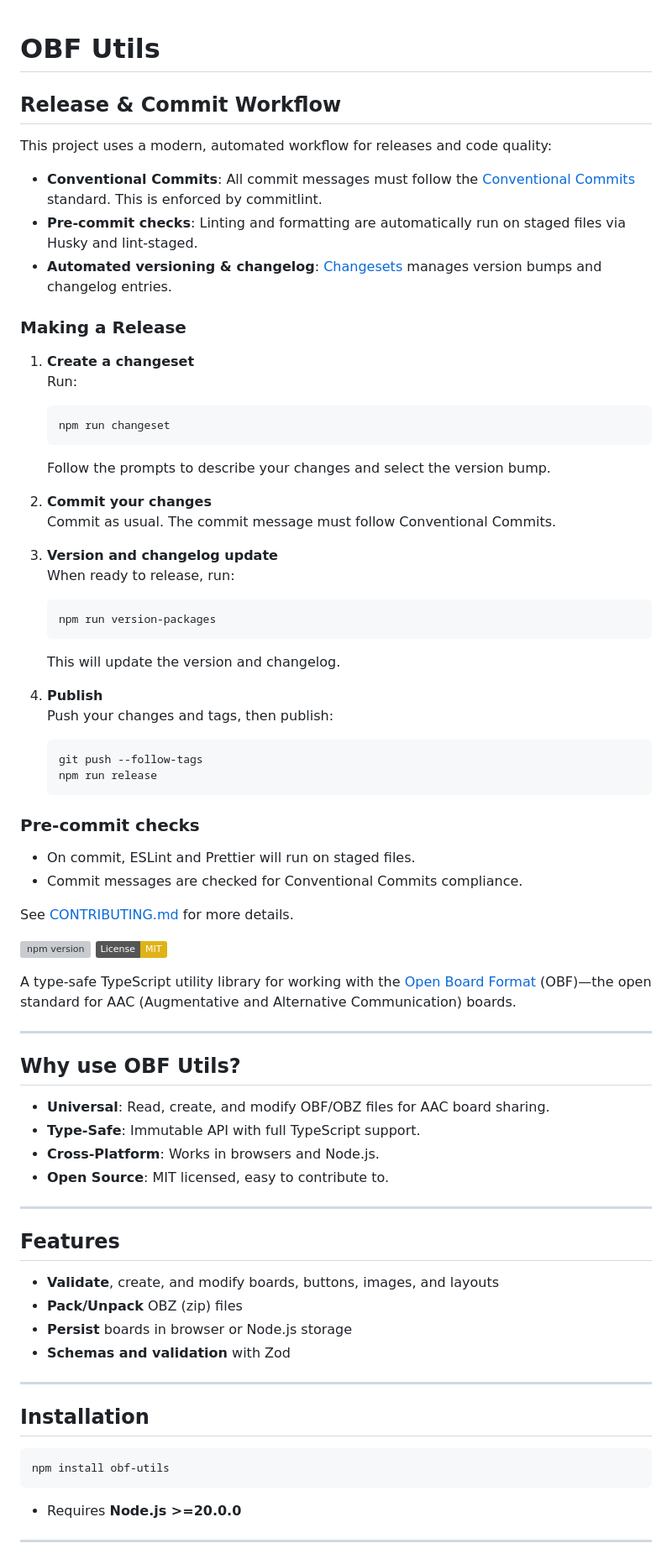
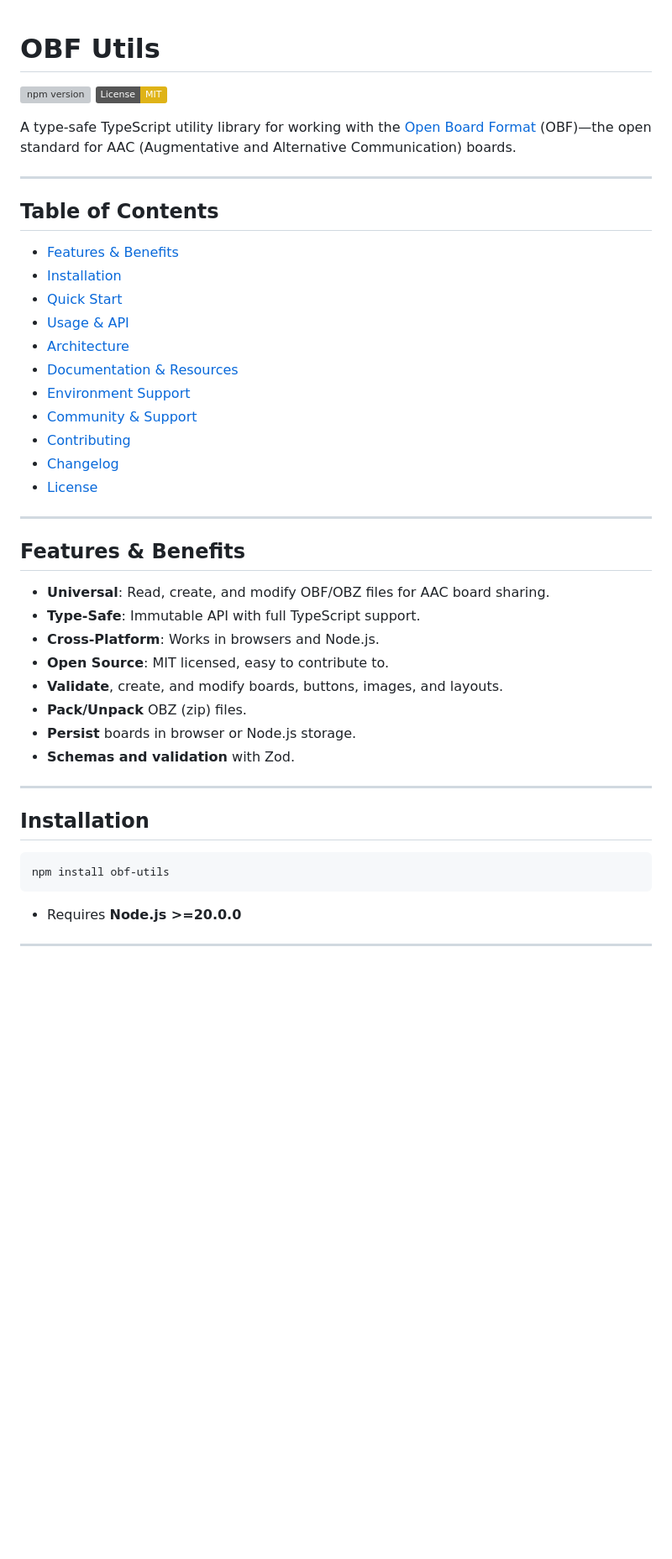
Before and after one commit to shayc/obf-utils, a Markdown page: README.md, the part around one of its changes. Shown at 84% size. Drawn GitHub-style; badges without logos; blank space fills up the shorter version; grey boxes are pictures that could not be loaded.

Commit message:
docs: update README to streamline release workflow and enhance clarity

````diff
--- a/README.md
+++ b/README.md
@@ -1,45 +1,4 @@
 # OBF Utils
-
-## Release & Commit Workflow
-
-This project uses a modern, automated workflow for releases and code quality:
-
-- **Conventional Commits**: All commit messages must follow the [Conventional Commits](https://www.conventionalcommits.org/) standard. This is enforced by commitlint.
-- **Pre-commit checks**: Linting and formatting are automatically run on staged files via Husky and lint-staged.
-- **Automated versioning & changelog**: [Changesets](https://github.com/changesets/changesets) manages version bumps and changelog entries.
-
-### Making a Release
-
-1. **Create a changeset**
-   Run:
-   ```bash
-   npm run changeset
-   ```
-   Follow the prompts to describe your changes and select the version bump.
-
-2. **Commit your changes**
-   Commit as usual. The commit message must follow Conventional Commits.
-
-3. **Version and changelog update**
-   When ready to release, run:
-   ```bash
-   npm run version-packages
-   ```
-   This will update the version and changelog.
-
-4. **Publish**
-   Push your changes and tags, then publish:
-   ```bash
-   git push --follow-tags
-   npm run release
-   ```
-
-### Pre-commit checks
-
-- On commit, ESLint and Prettier will run on staged files.
-- Commit messages are checked for Conventional Commits compliance.
-
-See [CONTRIBUTING.md](CONTRIBUTING.md) for more details.
 
 [![npm version](https://img.shields.io/npm/v/obf-utils.svg)](https://www.npmjs.com/package/obf-utils)
 [![License: MIT](https://img.shields.io/badge/License-MIT-yellow.svg)](https://opensource.org/licenses/MIT)
@@ -48,21 +7,32 @@ A type-safe TypeScript utility library for working with the [Open Board Format](
 
 ---
 
-## Why use OBF Utils?
+## Table of Contents
+
+- [Features & Benefits](#features--benefits)
+- [Installation](#installation)
+- [Quick Start](#quick-start)
+- [Usage & API](#usage--api)
+- [Architecture](#architecture)
+- [Documentation & Resources](#documentation--resources)
+- [Environment Support](#environment-support)
+- [Community & Support](#community--support)
+- [Contributing](#contributing)
+- [Changelog](#changelog)
+- [License](#license)
+
+---
+
+## Features & Benefits
 
 - **Universal**: Read, create, and modify OBF/OBZ files for AAC board sharing.
 - **Type-Safe**: Immutable API with full TypeScript support.
 - **Cross-Platform**: Works in browsers and Node.js.
 - **Open Source**: MIT licensed, easy to contribute to.
-
----
-
-## Features
-
-- **Validate**, create, and modify boards, buttons, images, and layouts
-- **Pack/Unpack** OBZ (zip) files
-- **Persist** boards in browser or Node.js storage
-- **Schemas and validation** with Zod
+- **Validate**, create, and modify boards, buttons, images, and layouts.
+- **Pack/Unpack** OBZ (zip) files.
+- **Persist** boards in browser or Node.js storage.
+- **Schemas and validation** with Zod.
 
 ---
 
@@ -71,7 +41,6 @@ A type-safe TypeScript utility library for working with the [Open Board Format](
 ```bash
 npm install obf-utils
 ```
-
 - Requires **Node.js >=20.0.0**
 
 ---
````
Also changed, not shown: other parts of README.md (+28 -58 lines).
